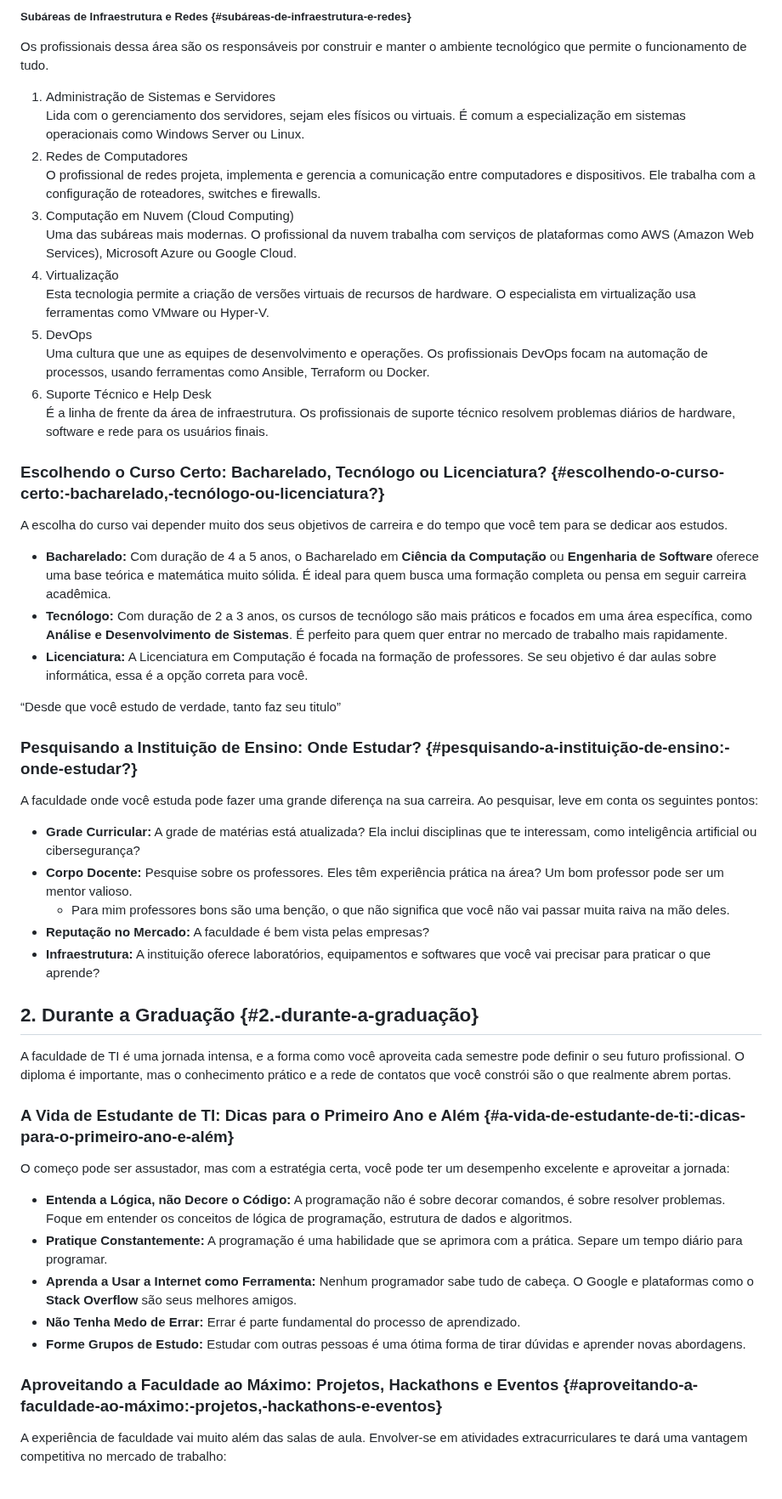
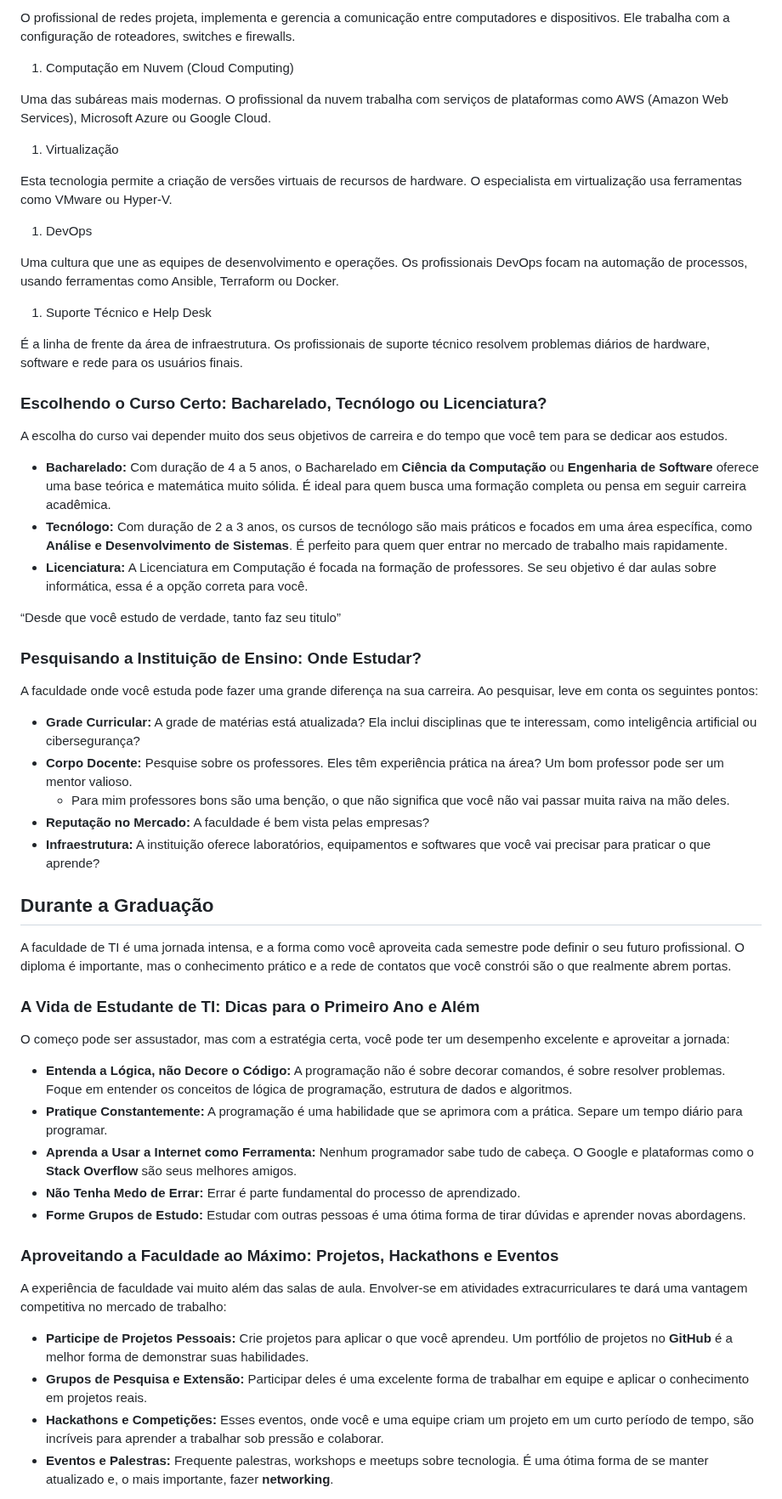
Before and after one commit to wouerner/o-guia-iniciante-ti, a Markdown page: Guia do Iniciante em TI.md, the part around one of its changes. Shown at 85% size. GitHub-like rendering.

```diff
--- a/Guia do Iniciante em TI.md
+++ b/Guia do Iniciante em TI.md
@@ -304,56 +237,56 @@ Essa área cuida de toda a base tecnológica de uma empresa, como servidores, re
 
-##### **Subáreas de Infraestrutura e Redes** {#subáreas-de-infraestrutura-e-redes}
+O profissional de redes projeta, implementa e gerencia a comunicação entre computadores e dispositivos. Ele trabalha com a configuração de roteadores, switches e firewalls.
+1. Computação em Nuvem (Cloud Computing)
 
-Os profissionais dessa área são os responsáveis por construir e manter o ambiente tecnológico que permite o funcionamento de tudo.
+Uma das subáreas mais modernas. O profissional da nuvem trabalha com serviços de plataformas como AWS (Amazon Web Services), Microsoft Azure ou Google Cloud.
+1. Virtualização
 
-1. Administração de Sistemas e Servidores
-   Lida com o gerenciamento dos servidores, sejam eles físicos ou virtuais. É comum a especialização em sistemas operacionais como Windows Server ou Linux.
-2. Redes de Computadores
-   O profissional de redes projeta, implementa e gerencia a comunicação entre computadores e dispositivos. Ele trabalha com a configuração de roteadores, switches e firewalls.
-3. Computação em Nuvem (Cloud Computing)
-   Uma das subáreas mais modernas. O profissional da nuvem trabalha com serviços de plataformas como AWS (Amazon Web Services), Microsoft Azure ou Google Cloud.
-4. Virtualização
-   Esta tecnologia permite a criação de versões virtuais de recursos de hardware. O especialista em virtualização usa ferramentas como VMware ou Hyper-V.
-5. DevOps
-   Uma cultura que une as equipes de desenvolvimento e operações. Os profissionais DevOps focam na automação de processos, usando ferramentas como Ansible, Terraform ou Docker.
-6. Suporte Técnico e Help Desk
-   É a linha de frente da área de infraestrutura. Os profissionais de suporte técnico resolvem problemas diários de hardware, software e rede para os usuários finais.
+Esta tecnologia permite a criação de versões virtuais de recursos de hardware. O especialista em virtualização usa ferramentas como VMware ou Hyper-V.
+1. DevOps
 
-### **Escolhendo o Curso Certo: Bacharelado, Tecnólogo ou Licenciatura?** {#escolhendo-o-curso-certo:-bacharelado,-tecnólogo-ou-licenciatura?}
+Uma cultura que une as equipes de desenvolvimento e operações. Os profissionais DevOps focam na automação de processos, usando ferramentas como Ansible, Terraform ou Docker.
+1. Suporte Técnico e Help Desk
+
+É a linha de frente da área de infraestrutura. Os profissionais de suporte técnico resolvem problemas diários de hardware, software e rede para os usuários finais.
+### Escolhendo o Curso Certo: Bacharelado, Tecnólogo ou Licenciatura?
+>
 
 A escolha do curso vai depender muito dos seus objetivos de carreira e do tempo que você tem para se dedicar aos estudos.
-
-* **Bacharelado:** Com duração de 4 a 5 anos, o Bacharelado em **Ciência da Computação** ou **Engenharia de Software** oferece uma base teórica e matemática muito sólida. É ideal para quem busca uma formação completa ou pensa em seguir carreira acadêmica.
-* **Tecnólogo:** Com duração de 2 a 3 anos, os cursos de tecnólogo são mais práticos e focados em uma área específica, como **Análise e Desenvolvimento de Sistemas**. É perfeito para quem quer entrar no mercado de trabalho mais rapidamente.
-* **Licenciatura:** A Licenciatura em Computação é focada na formação de professores. Se seu objetivo é dar aulas sobre informática, essa é a opção correta para você.
+- **Bacharelado:** Com duração de 4 a 5 anos, o Bacharelado em **Ciência da Computação** ou **Engenharia de Software** oferece uma base teórica e matemática muito sólida. É ideal para quem busca uma formação completa ou pensa em seguir carreira acadêmica.
+- **Tecnólogo:** Com duração de 2 a 3 anos, os cursos de tecnólogo são mais práticos e focados em uma área específica, como **Análise e Desenvolvimento de Sistemas**. É perfeito para quem quer entrar no mercado de trabalho mais rapidamente.
+- **Licenciatura:** A Licenciatura em Computação é focada na formação de professores. Se seu objetivo é dar aulas sobre informática, essa é a opção correta para você.
 
 “Desde que você estudo de verdade, tanto faz seu titulo”
-
-### **Pesquisando a Instituição de Ensino: Onde Estudar?** {#pesquisando-a-instituição-de-ensino:-onde-estudar?}
+### Pesquisando a Instituição de Ensino: Onde Estudar?
+>
 
 A faculdade onde você estuda pode fazer uma grande diferença na sua carreira. Ao pesquisar, leve em conta os seguintes pontos:
+- **Grade Curricular:** A grade de matérias está atualizada? Ela inclui disciplinas que te interessam, como inteligência artificial ou cibersegurança?
+- **Corpo Docente:** Pesquise sobre os professores. Eles têm experiência prática na área? Um bom professor pode ser um mentor valioso.
+    - Para mim professores bons são uma benção,  o que não significa que você não vai passar muita raiva na mão deles.
+- **Reputação no Mercado:** A faculdade é bem vista pelas empresas?
+- **Infraestrutura:** A instituição oferece laboratórios, equipamentos e softwares que você vai precisar para praticar o que aprende?
 
-* **Grade Curricular:** A grade de matérias está atualizada? Ela inclui disciplinas que te interessam, como inteligência artificial ou cibersegurança?
-* **Corpo Docente:** Pesquise sobre os professores. Eles têm experiência prática na área? Um bom professor pode ser um mentor valioso.
-  * Para mim professores bons são uma benção,  o que não significa que você não vai passar muita raiva na mão deles.
-* **Reputação no Mercado:** A faculdade é bem vista pelas empresas?
-* **Infraestrutura:** A instituição oferece laboratórios, equipamentos e softwares que você vai precisar para praticar o que aprende?
-
-## **2\. Durante a Graduação** {#2.-durante-a-graduação}
+## Durante a Graduação
+>
 
 A faculdade de TI é uma jornada intensa, e a forma como você aproveita cada semestre pode definir o seu futuro profissional. O diploma é importante, mas o conhecimento prático e a rede de contatos que você constrói são o que realmente abrem portas.
-
-### **A Vida de Estudante de TI: Dicas para o Primeiro Ano e Além** {#a-vida-de-estudante-de-ti:-dicas-para-o-primeiro-ano-e-além}
+### A Vida de Estudante de TI: Dicas para o Primeiro Ano e Além
+>
 
 O começo pode ser assustador, mas com a estratégia certa, você pode ter um desempenho excelente e aproveitar a jornada:
+- **Entenda a Lógica, não Decore o Código:** A programação não é sobre decorar comandos, é sobre resolver problemas. Foque em entender os conceitos de lógica de programação, estrutura de dados e algoritmos.
+- **Pratique Constantemente:** A programação é uma habilidade que se aprimora com a prática. Separe um tempo diário para programar.
+- **Aprenda a Usar a Internet como Ferramenta:** Nenhum programador sabe tudo de cabeça. O Google e plataformas como o **Stack Overflow** são seus melhores amigos.
+- **Não Tenha Medo de Errar:** Errar é parte fundamental do processo de aprendizado.
+- **Forme Grupos de Estudo:** Estudar com outras pessoas é uma ótima forma de tirar dúvidas e aprender novas abordagens.
 
-* **Entenda a Lógica, não Decore o Código:** A programação não é sobre decorar comandos, é sobre resolver problemas. Foque em entender os conceitos de lógica de programação, estrutura de dados e algoritmos.
-* **Pratique Constantemente:** A programação é uma habilidade que se aprimora com a prática. Separe um tempo diário para programar.
-* **Aprenda a Usar a Internet como Ferramenta:** Nenhum programador sabe tudo de cabeça. O Google e plataformas como o **Stack Overflow** são seus melhores amigos.
-* **Não Tenha Medo de Errar:** Errar é parte fundamental do processo de aprendizado.
-* **Forme Grupos de Estudo:** Estudar com outras pessoas é uma ótima forma de tirar dúvidas e aprender novas abordagens.
-
-### **Aproveitando a Faculdade ao Máximo: Projetos, Hackathons e Eventos** {#aproveitando-a-faculdade-ao-máximo:-projetos,-hackathons-e-eventos}
+### Aproveitando a Faculdade ao Máximo: Projetos, Hackathons e Eventos
+>
 
 A experiência de faculdade vai muito além das salas de aula. Envolver-se em atividades extracurriculares te dará uma vantagem competitiva no mercado de trabalho:
+- **Participe de Projetos Pessoais:** Crie projetos para aplicar o que você aprendeu. Um portfólio de projetos no **GitHub** é a melhor forma de demonstrar suas habilidades.
+- **Grupos de Pesquisa e Extensão:** Participar deles é uma excelente forma de trabalhar em equipe e aplicar o conhecimento em projetos reais.
+- **Hackathons e Competições:** Esses eventos, onde você e uma equipe criam um projeto em um curto período de tempo, são incríveis para aprender a trabalhar sob pressão e colaborar.
+- **Eventos e Palestras:** Frequente palestras, workshops e meetups sobre tecnologia. É uma ótima forma de se manter atualizado e, o mais importante, fazer **networking**.
 
```
Also changed, not shown: other parts of Guia do Iniciante em TI.md (+200 -273 lines).
